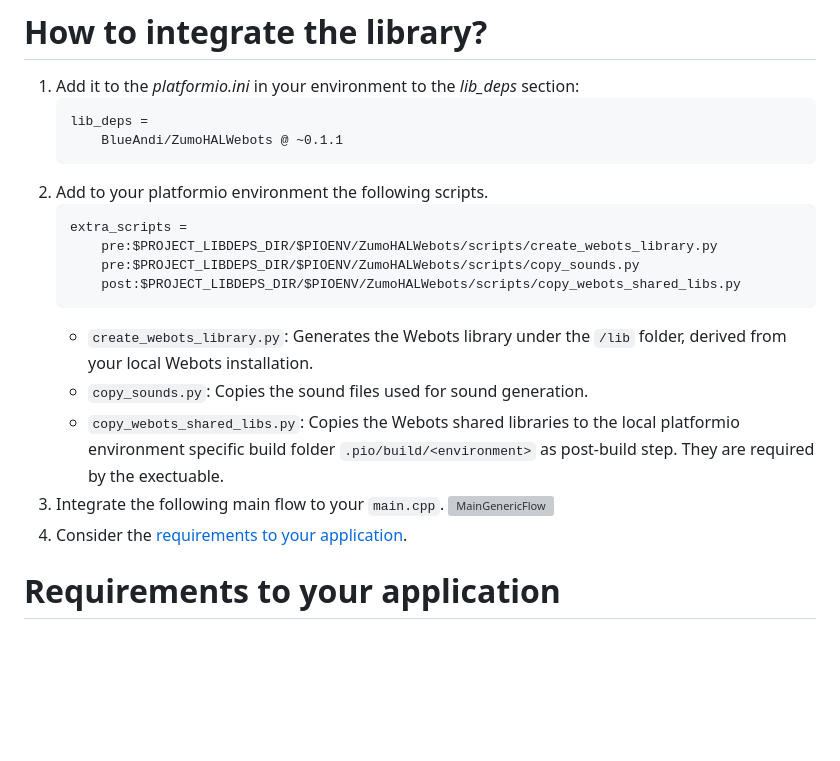
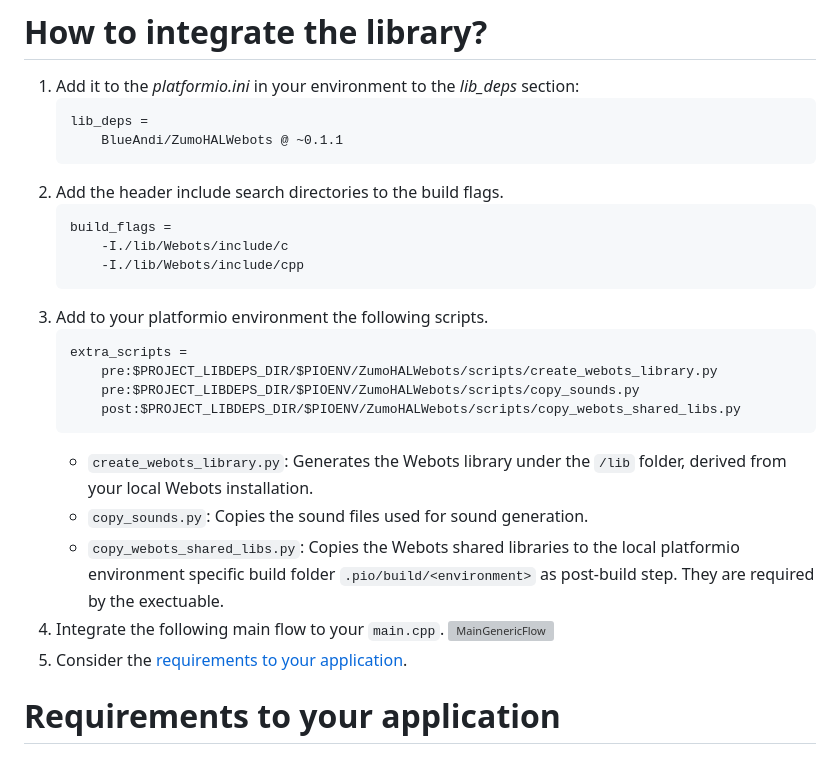
Before and after one commit to BlueAndi/ZumoHALWebots, a Markdown page: README.md, the part around the change. Rendered like a GitHub page; blank space fills up the shorter version; grey boxes are pictures that could not be loaded.

Commit message:
Header include search paths added to readme.

````diff
--- a/README.md
+++ b/README.md
@@ -37,7 +37,13 @@ See details of the Webots library classes in the [Webots reference manual](https
     lib_deps =
         BlueAndi/ZumoHALWebots @ ~0.1.1
     ```
-2. Add to your platformio environment the following scripts.
+2. Add the header include search directories to the build flags.
+    ```
+    build_flags =
+        -I./lib/Webots/include/c
+        -I./lib/Webots/include/cpp
+    ```
+3. Add to your platformio environment the following scripts.
     ```
     extra_scripts =
         pre:$PROJECT_LIBDEPS_DIR/$PIOENV/ZumoHALWebots/scripts/create_webots_library.py
@@ -47,9 +53,9 @@ See details of the Webots library classes in the [Webots reference manual](https
     * ```create_webots_library.py```: Generates the Webots library under the ```/lib``` folder, derived from your local Webots installation.
     * ```copy_sounds.py```: Copies the sound files used for sound generation.
     * ```copy_webots_shared_libs.py```: Copies the Webots shared libraries to the local platformio environment specific build folder ```.pio/build/<environment>``` as post-build step. They are required by the exectuable.
-3. Integrate the following main flow to your ```main.cpp```.
+4. Integrate the following main flow to your ```main.cpp```.
     ![MainGenericFlow](http://www.plantuml.com/plantuml/proxy?cache=no&src=https://raw.githubusercontent.com/BlueAndi/ZumoHALWebots/master/doc/uml/MainGenericFlow.plantuml)
-4. Consider the [requirements to your application](#requirements-to-your-application).
+5. Consider the [requirements to your application](#requirements-to-your-application).
 
 # Requirements to your application
 ## General
````
